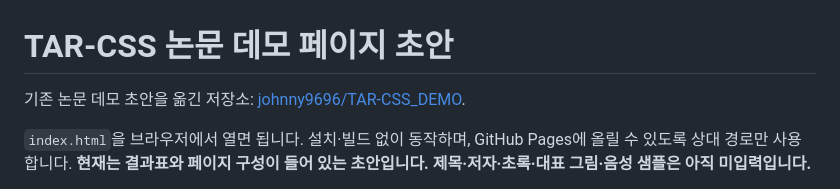
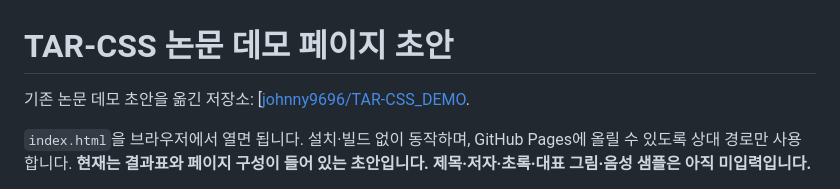
Before and after one commit to johnny9696/TAR-CSS_DEMO, a Markdown page: README.md, the part around the change. Drawn GitHub-style.

```diff
--- a/README.md
+++ b/README.md
@@ -1,6 +1,6 @@
 # TAR-CSS 논문 데모 페이지 초안
 
-기존 논문 데모 초안을 옮긴 저장소: [johnny9696/TAR-CSS_DEMO](https://github.com/johnny9696/TAR-CSS_DEMO).
+기존 논문 데모 초안을 옮긴 저장소: [[johnny9696/TAR-CSS_DEMO](https://github.com/johnny9696/TAR-CSS_DEMO](https://johnny9696.github.io/TAR-CSS_DEMO/)).
 
 `index.html`을 브라우저에서 열면 됩니다. 설치·빌드 없이 동작하며, GitHub Pages에 올릴 수 있도록 상대 경로만 사용합니다. **현재는 결과표와 페이지 구성이 들어 있는 초안입니다. 제목·저자·초록·대표 그림·음성 샘플은 아직 미입력입니다.**
 
```
